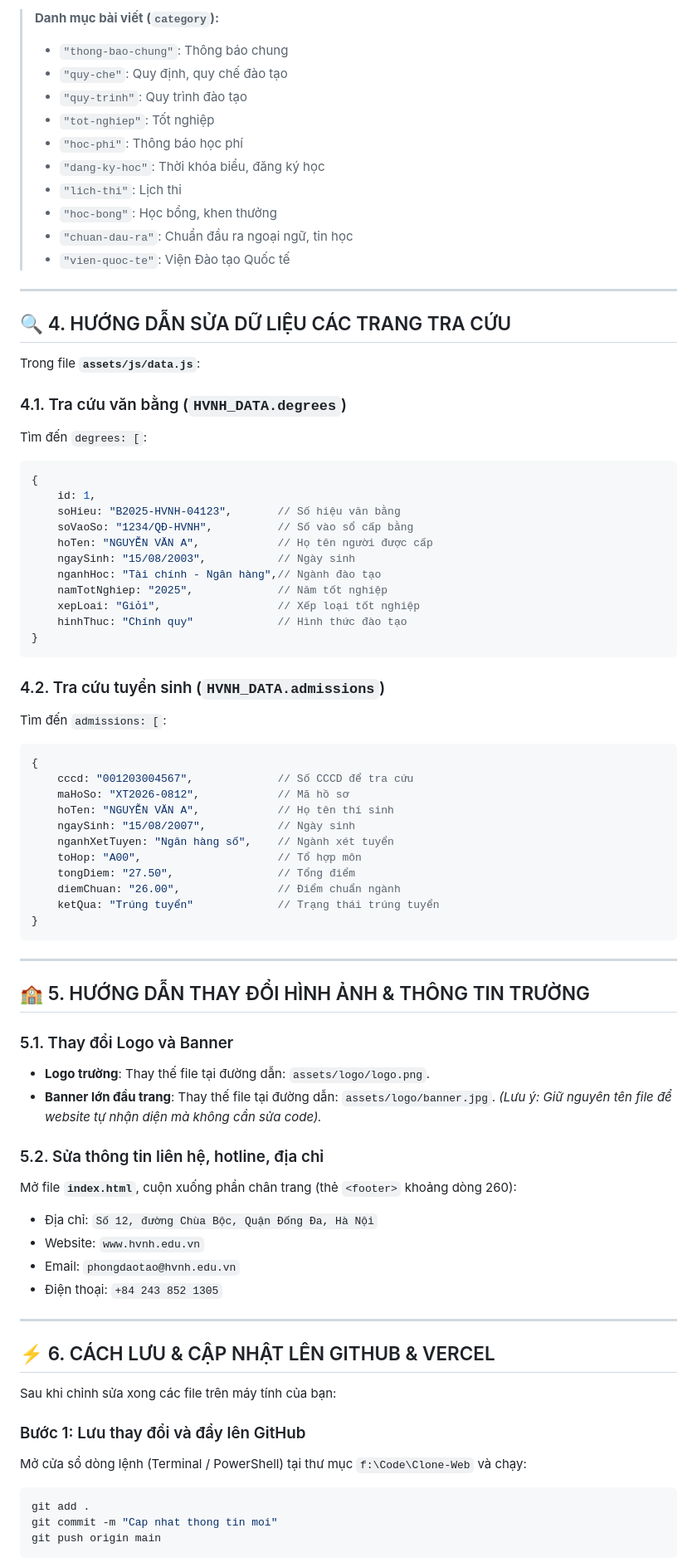
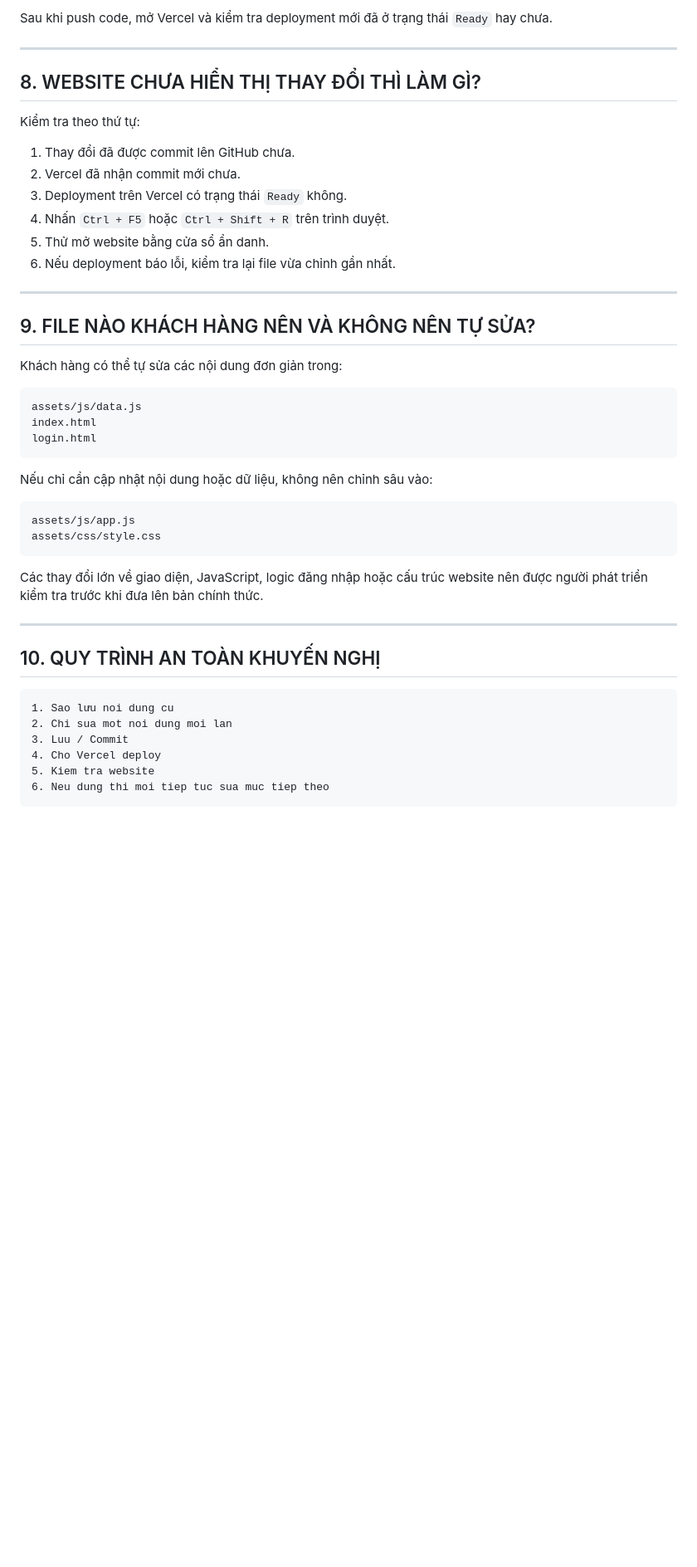
Before and after one commit to mynh19122003/clone-hvnh, a Markdown page: README.md, the part around one of its changes. Shown at 83% size. Drawn GitHub-style; blank space fills up the shorter version.

````diff
--- a/README.md
+++ b/README.md
@@ -153,82 +180,51 @@ Mở file: **`assets/js/data.js`** và tìm đến mảng `news: [` (khoảng d
 ```
 
-> **Danh mục bài viết (`category`):**
-> - `"thong-bao-chung"`: Thông báo chung
-> - `"quy-che"`: Quy định, quy chế đào tạo
-> - `"quy-trinh"`: Quy trình đào tạo
-> - `"tot-nghiep"`: Tốt nghiệp
-> - `"hoc-phi"`: Thông báo học phí
-> - `"dang-ky-hoc"`: Thời khóa biểu, đăng ký học
-> - `"lich-thi"`: Lịch thi
-> - `"hoc-bong"`: Học bổng, khen thưởng
-> - `"chuan-dau-ra"`: Chuẩn đầu ra ngoại ngữ, tin học
-> - `"vien-quoc-te"`: Viện Đào tạo Quốc tế
+Sau khi push code, mở Vercel và kiểm tra deployment mới đã ở trạng thái `Ready` hay chưa.
 
 ---
 
-## 🔍 4. HƯỚNG DẪN SỬA DỮ LIỆU CÁC TRANG TRA CỨU
+## 8. WEBSITE CHƯA HIỂN THỊ THAY ĐỔI THÌ LÀM GÌ?
 
-Trong file **`assets/js/data.js`**:
+Kiểm tra theo thứ tự:
 
-### 4.1. Tra cứu văn bằng (`HVNH_DATA.degrees`)
-Tìm đến `degrees: [`:
-```javascript
-{
-    id: 1,
-    soHieu: "B2025-HVNH-04123",       // Số hiệu văn bằng
-    soVaoSo: "1234/QĐ-HVNH",          // Số vào sổ cấp bằng
-    hoTen: "NGUYỄN VĂN A",            // Họ tên người được cấp
-    ngaySinh: "15/08/2003",           // Ngày sinh
-    nganhHoc: "Tài chính - Ngân hàng",// Ngành đào tạo
-    namTotNghiep: "2025",             // Năm tốt nghiệp
-    xepLoai: "Giỏi",                  // Xếp loại tốt nghiệp
-    hinhThuc: "Chính quy"             // Hình thức đào tạo
-}
-```
-
-### 4.2. Tra cứu tuyển sinh (`HVNH_DATA.admissions`)
-Tìm đến `admissions: [`:
-```javascript
-{
-    cccd: "001203004567",             // Số CCCD để tra cứu
-    maHoSo: "XT2026-0812",            // Mã hồ sơ
-    hoTen: "NGUYỄN VĂN A",            // Họ tên thí sinh
-    ngaySinh: "15/08/2007",           // Ngày sinh
-    nganhXetTuyen: "Ngân hàng số",    // Ngành xét tuyển
-    toHop: "A00",                     // Tổ hợp môn
-    tongDiem: "27.50",                // Tổng điểm
-    diemChuan: "26.00",               // Điểm chuẩn ngành
-    ketQua: "Trúng tuyển"             // Trạng thái trúng tuyển
-}
-```
+1. Thay đổi đã được commit lên GitHub chưa.
+2. Vercel đã nhận commit mới chưa.
+3. Deployment trên Vercel có trạng thái `Ready` không.
+4. Nhấn `Ctrl + F5` hoặc `Ctrl + Shift + R` trên trình duyệt.
+5. Thử mở website bằng cửa sổ ẩn danh.
+6. Nếu deployment báo lỗi, kiểm tra lại file vừa chỉnh gần nhất.
 
 ---
 
-## 🏫 5. HƯỚNG DẪN THAY ĐỔI HÌNH ẢNH & THÔNG TIN TRƯỜNG
+## 9. FILE NÀO KHÁCH HÀNG NÊN VÀ KHÔNG NÊN TỰ SỬA?
 
-### 5.1. Thay đổi Logo và Banner
-- **Logo trường**: Thay thế file tại đường dẫn: `assets/logo/logo.png`.
-- **Banner lớn đầu trang**: Thay thế file tại đường dẫn: `assets/logo/banner.jpg`.
-*(Lưu ý: Giữ nguyên tên file để website tự nhận diện mà không cần sửa code).*
+Khách hàng có thể tự sửa các nội dung đơn giản trong:
 
-### 5.2. Sửa thông tin liên hệ, hotline, địa chỉ
-Mở file **`index.html`**, cuộn xuống phần chân trang (thẻ `<footer>` khoảng dòng 260):
-- Địa chỉ: `Số 12, đường Chùa Bộc, Quận Đống Đa, Hà Nội`
-- Website: `www.hvnh.edu.vn`
-- Email: `phongdaotao@hvnh.edu.vn`
-- Điện thoại: `+84 243 852 1305`
+```text
+assets/js/data.js
+index.html
+login.html
+```
+
+Nếu chỉ cần cập nhật nội dung hoặc dữ liệu, không nên chỉnh sâu vào:
+
+```text
+assets/js/app.js
+assets/css/style.css
+```
+
+Các thay đổi lớn về giao diện, JavaScript, logic đăng nhập hoặc cấu trúc website nên được người phát triển kiểm tra trước khi đưa lên bản chính thức.
 
 ---
 
-## ⚡ 6. CÁCH LƯU & CẬP NHẬT LÊN GITHUB & VERCEL
+## 10. QUY TRÌNH AN TOÀN KHUYẾN NGHỊ
 
-Sau khi chỉnh sửa xong các file trên máy tính của bạn:
-
-### Bước 1: Lưu thay đổi và đẩy lên GitHub
-Mở cửa sổ dòng lệnh (Terminal / PowerShell) tại thư mục `f:\Code\Clone-Web` và chạy:
-```powershell
-git add .
-git commit -m "Cap nhat thong tin moi"
-git push origin main
+```text
+1. Sao lưu noi dung cu
+2. Chi sua mot noi dung moi lan
+3. Luu / Commit
+4. Cho Vercel deploy
+5. Kiem tra website
+6. Neu dung thi moi tiep tuc sua muc tiep theo
 ```
 
````
Also changed, not shown: other parts of README.md (+151 -132 lines).
